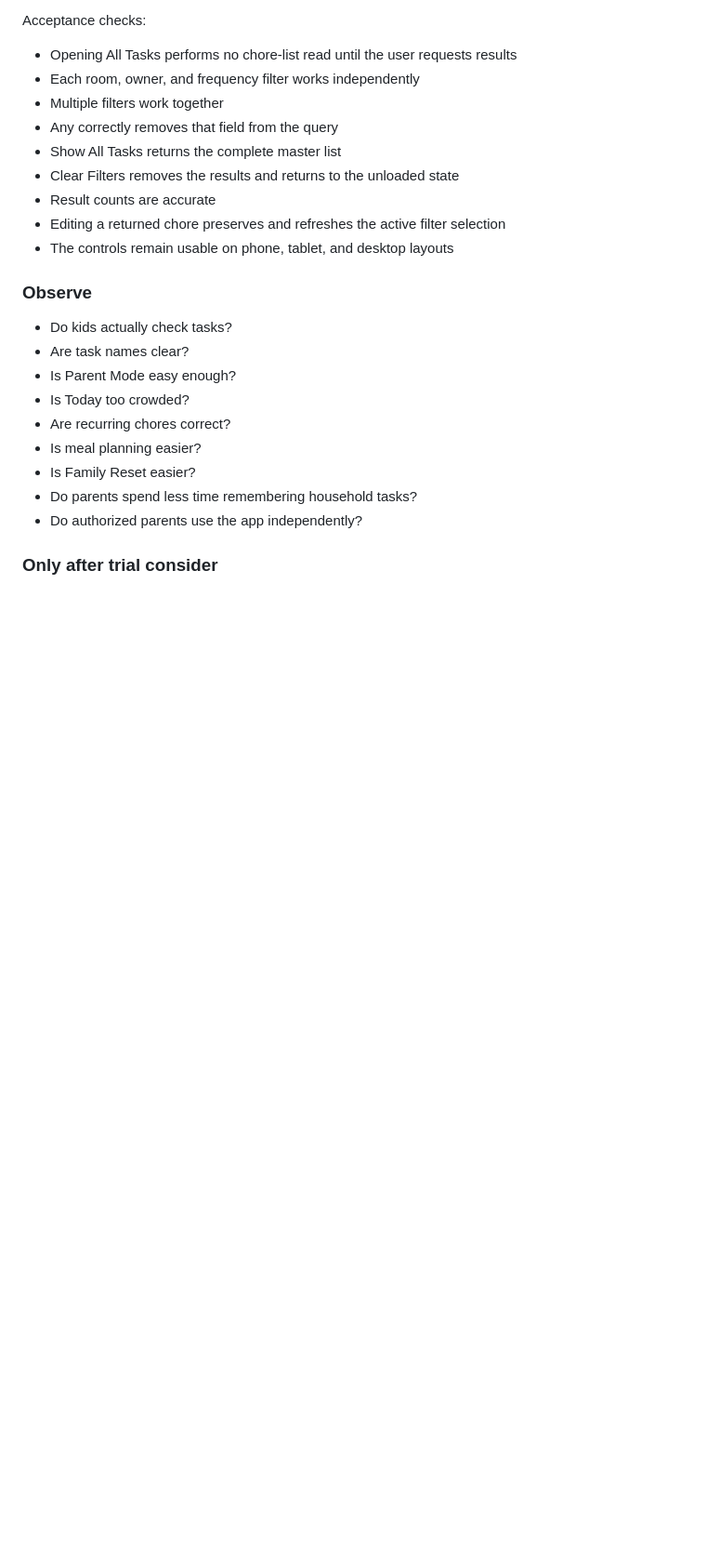
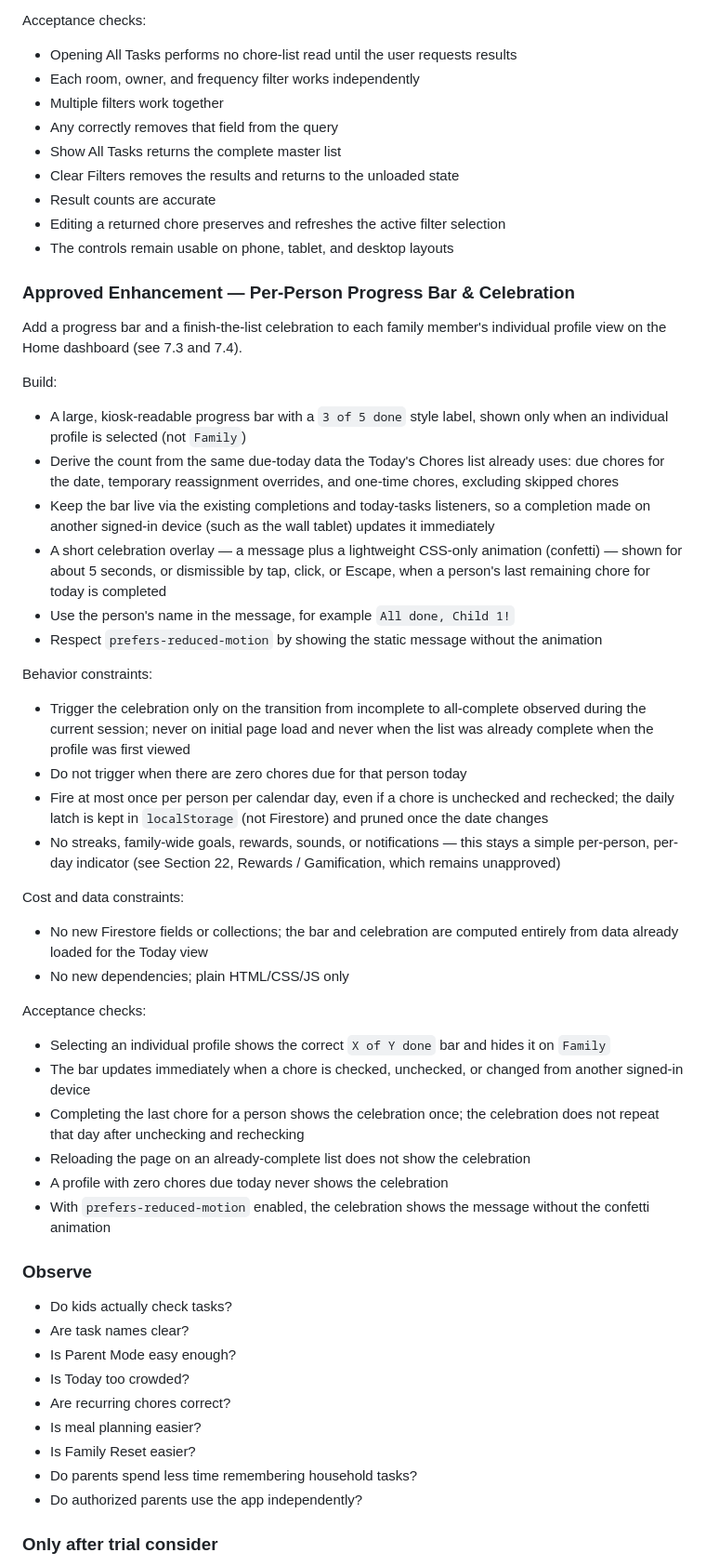
Before and after one commit to jisha-jacob/home-management-app, a Markdown page: docs/PLAN-AND-ARCHITECTURE.md, the part around one of its changes. Shown at 93% size. Drawn GitHub-style; blank space fills up the shorter version.

Commit message:
Document per-person progress bar and celebration feature
- PLAN-AND-ARCHITECTURE.md: describe the individual-profile progress bar
  and finish-the-list celebration under 7.3/7.4, and add a matching
  "Approved Enhancement" entry under Phase 11 (build, behavior and cost
  constraints, acceptance checks), consistent with how the shopping list
  and filtered task loading enhancements were documented.
- README.md: add the feature to the Key Features list.

Co-Authored-By: Claude Sonnet 5 <noreply@anthropic.com>

```diff
--- a/docs/PLAN-AND-ARCHITECTURE.md
+++ b/docs/PLAN-AND-ARCHITECTURE.md
@@ -1686,6 +1709,63 @@ Acceptance checks:
 - Editing a returned chore preserves and refreshes the active filter selection
 - The controls remain usable on phone, tablet, and desktop layouts
 
+### Approved Enhancement — Per-Person Progress Bar & Celebration
+
+Add a progress bar and a finish-the-list celebration to each family member's
+individual profile view on the Home dashboard (see 7.3 and 7.4).
+
+Build:
+
+- A large, kiosk-readable progress bar with a `3 of 5 done` style label,
+  shown only when an individual profile is selected (not `Family`)
+- Derive the count from the same due-today data the Today's Chores list
+  already uses: due chores for the date, temporary reassignment overrides,
+  and one-time chores, excluding skipped chores
+- Keep the bar live via the existing completions and today-tasks listeners,
+  so a completion made on another signed-in device (such as the wall
+  tablet) updates it immediately
+- A short celebration overlay — a message plus a lightweight CSS-only
+  animation (confetti) — shown for about 5 seconds, or dismissible by tap,
+  click, or Escape, when a person's last remaining chore for today is
+  completed
+- Use the person's name in the message, for example `All done, Child 1!`
+- Respect `prefers-reduced-motion` by showing the static message without
+  the animation
+
+Behavior constraints:
+
+- Trigger the celebration only on the transition from incomplete to
+  all-complete observed during the current session; never on initial page
+  load and never when the list was already complete when the profile was
+  first viewed
+- Do not trigger when there are zero chores due for that person today
+- Fire at most once per person per calendar day, even if a chore is
+  unchecked and rechecked; the daily latch is kept in `localStorage` (not
+  Firestore) and pruned once the date changes
+- No streaks, family-wide goals, rewards, sounds, or notifications — this
+  stays a simple per-person, per-day indicator (see Section 22, Rewards /
+  Gamification, which remains unapproved)
+
+Cost and data constraints:
+
+- No new Firestore fields or collections; the bar and celebration are
+  computed entirely from data already loaded for the Today view
+- No new dependencies; plain HTML/CSS/JS only
+
+Acceptance checks:
+
+- Selecting an individual profile shows the correct `X of Y done` bar and
+  hides it on `Family`
+- The bar updates immediately when a chore is checked, unchecked, or
+  changed from another signed-in device
+- Completing the last chore for a person shows the celebration once; the
+  celebration does not repeat that day after unchecking and rechecking
+- Reloading the page on an already-complete list does not show the
+  celebration
+- A profile with zero chores due today never shows the celebration
+- With `prefers-reduced-motion` enabled, the celebration shows the message
+  without the confetti animation
+
 ### Observe
 
 - Do kids actually check tasks?
```
Also changed, not shown: other parts of docs/PLAN-AND-ARCHITECTURE.md (+23 -0 lines), README.md (+1 -0 lines).
